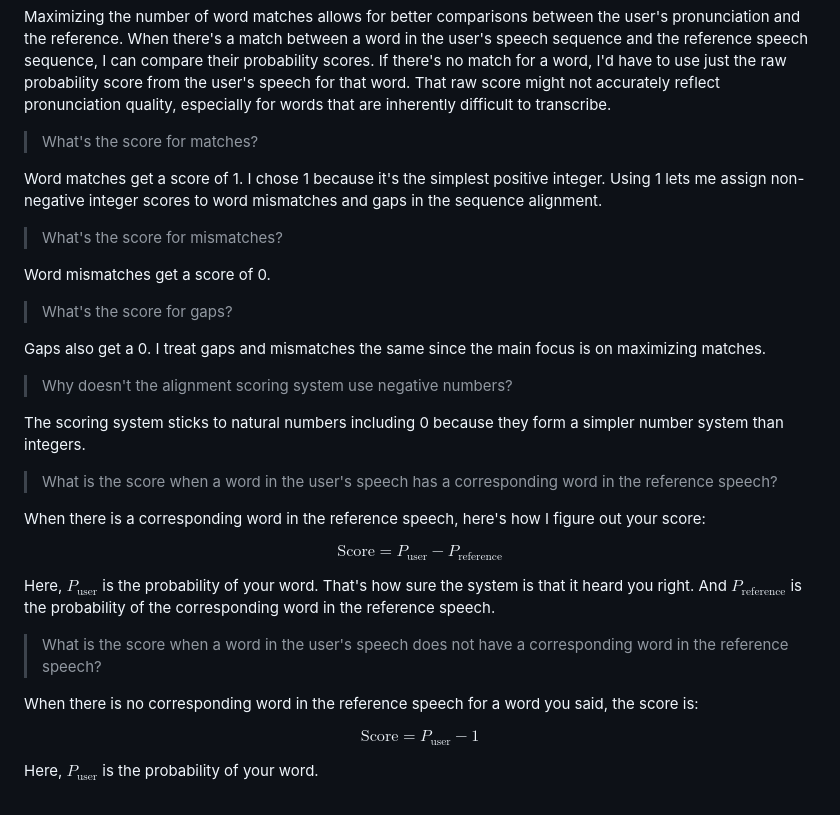
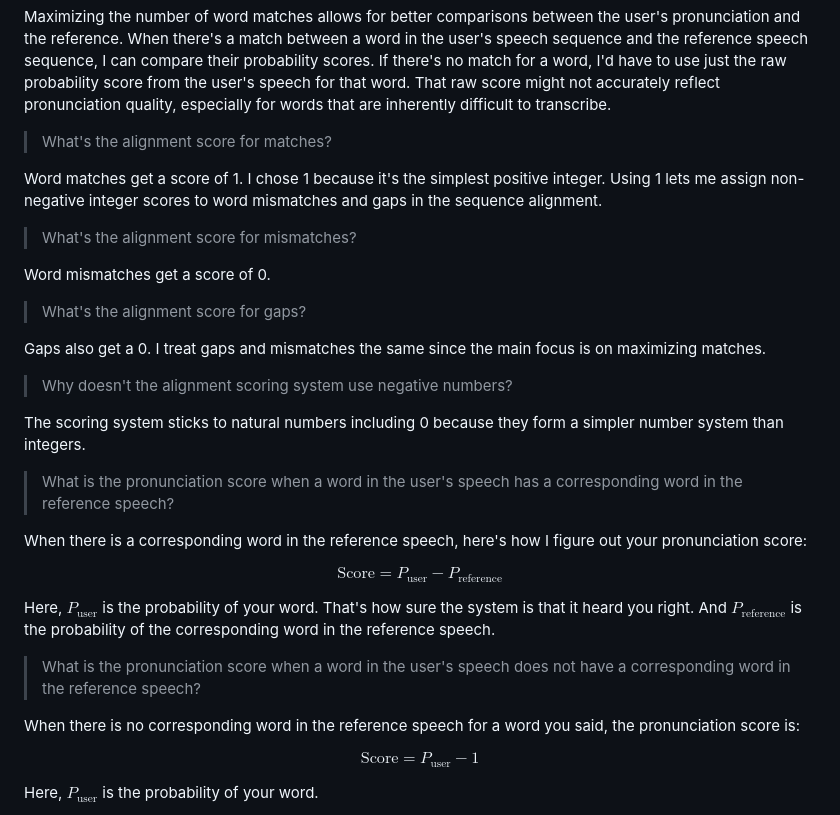
Before and after one commit to 8ta4/accent, a Markdown page: DONTREADME.md, the part around the change. GitHub-like rendering.

Commit message:
Clarify scoring terminology in speech alignment documentation

```diff
--- a/DONTREADME.md
+++ b/DONTREADME.md
@@ -206,15 +206,15 @@ The Needleman-Wunsch algorithm aligns the user's speech with the reference speec
 
 Maximizing the number of word matches allows for better comparisons between the user's pronunciation and the reference. When there's a match between a word in the user's speech sequence and the reference speech sequence, I can compare their probability scores. If there's no match for a word, I'd have to use just the raw probability score from the user's speech for that word. That raw score might not accurately reflect pronunciation quality, especially for words that are inherently difficult to transcribe.
 
-> What's the score for matches?
+> What's the alignment score for matches?
 
 Word matches get a score of 1. I chose 1 because it's the simplest positive integer. Using 1 lets me assign non-negative integer scores to word mismatches and gaps in the sequence alignment.
 
-> What's the score for mismatches?
+> What's the alignment score for mismatches?
 
 Word mismatches get a score of 0.
 
-> What's the score for gaps?
+> What's the alignment score for gaps?
 
 Gaps also get a 0. I treat gaps and mismatches the same since the main focus is on maximizing matches.
 
@@ -222,17 +222,17 @@ Gaps also get a 0. I treat gaps and mismatches the same since the main focus is
 
 The scoring system sticks to natural numbers including 0 because they form a simpler number system than integers.
 
-> What is the score when a word in the user's speech has a corresponding word in the reference speech?
+> What is the pronunciation score when a word in the user's speech has a corresponding word in the reference speech?
 
-When there is a corresponding word in the reference speech, here's how I figure out your score:
+When there is a corresponding word in the reference speech, here's how I figure out your pronunciation score:
 
 $$\text{Score} = P_{\text{user}} - P_{\text{reference}}$$
 
 Here, $P_{\text{user}}$ is the probability of your word. That's how sure the system is that it heard you right. And $P_{\text{reference}}$ is the probability of the corresponding word in the reference speech.
 
-> What is the score when a word in the user's speech does not have a corresponding word in the reference speech?
+> What is the pronunciation score when a word in the user's speech does not have a corresponding word in the reference speech?
 
-When there is no corresponding word in the reference speech for a word you said, the score is:
+When there is no corresponding word in the reference speech for a word you said, the pronunciation score is:
 
 $$\text{Score} = P_{\text{user}} - 1$$
 
```
